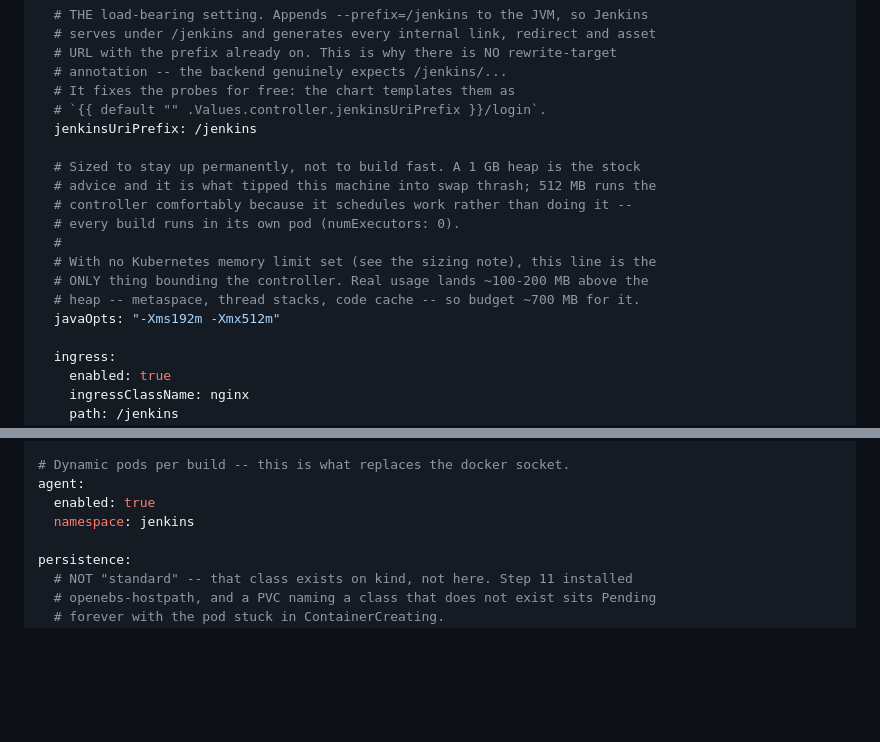
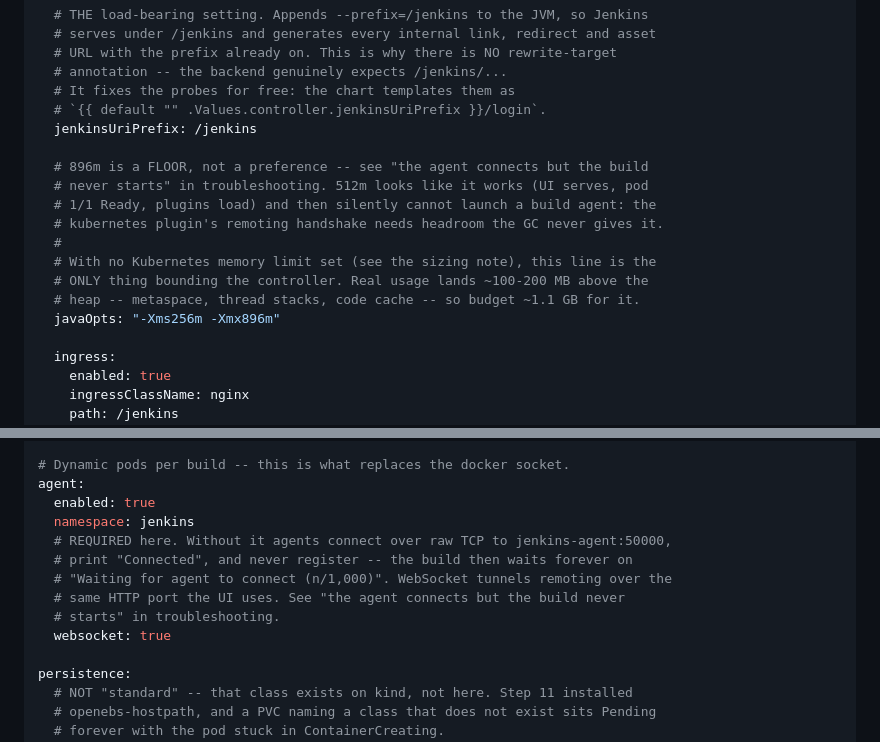
Before and after one commit to Jahadul-Rakib/test-app, a Markdown page: k3s-lab/README.md, 2 parts joined by grey strips. Drawn GitHub-style; blank space fills up the shorter version.

```diff
--- a/k3s-lab/README.md
+++ b/k3s-lab/README.md
@@ -1655,15 +1655,15 @@ controller:
   # `{{ default "" .Values.controller.jenkinsUriPrefix }}/login`.
   jenkinsUriPrefix: /jenkins
 
-  # Sized to stay up permanently, not to build fast. A 1 GB heap is the stock
-  # advice and it is what tipped this machine into swap thrash; 512 MB runs the
-  # controller comfortably because it schedules work rather than doing it --
-  # every build runs in its own pod (numExecutors: 0).
+  # 896m is a FLOOR, not a preference -- see "the agent connects but the build
+  # never starts" in troubleshooting. 512m looks like it works (UI serves, pod
+  # 1/1 Ready, plugins load) and then silently cannot launch a build agent: the
+  # kubernetes plugin's remoting handshake needs headroom the GC never gives it.
   #
   # With no Kubernetes memory limit set (see the sizing note), this line is the
   # ONLY thing bounding the controller. Real usage lands ~100-200 MB above the
-  # heap -- metaspace, thread stacks, code cache -- so budget ~700 MB for it.
-  javaOpts: "-Xms192m -Xmx512m"
+  # heap -- metaspace, thread stacks, code cache -- so budget ~1.1 GB for it.
+  javaOpts: "-Xms256m -Xmx896m"
 
   ingress:
     enabled: true
@@ -1691,6 +1691,12 @@ controller:
 agent:
   enabled: true
   namespace: jenkins
+  # REQUIRED here. Without it agents connect over raw TCP to jenkins-agent:50000,
+  # print "Connected", and never register -- the build then waits forever on
+  # "Waiting for agent to connect (n/1,000)". WebSocket tunnels remoting over the
+  # same HTTP port the UI uses. See "the agent connects but the build never
+  # starts" in troubleshooting.
+  websocket: true
 
 persistence:
   # NOT "standard" -- that class exists on kind, not here. Step 11 installed
```
Also changed, not shown: other parts of k3s-lab/README.md (+59 -0 lines).
